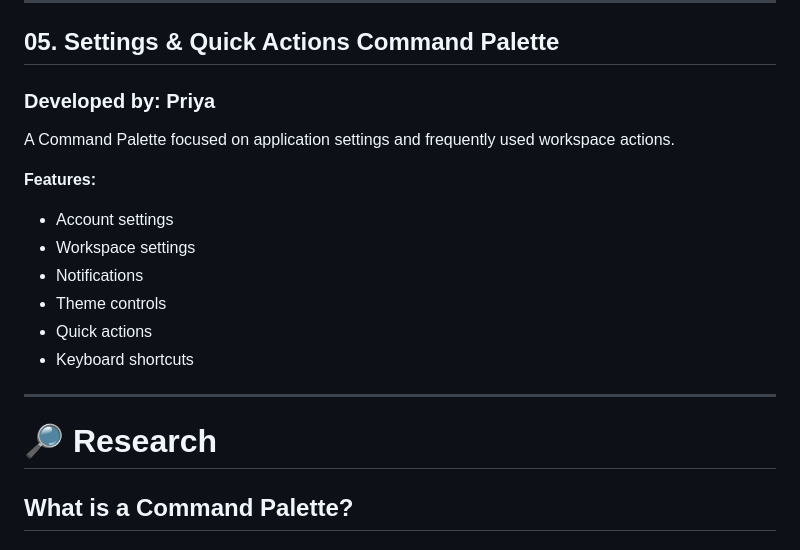
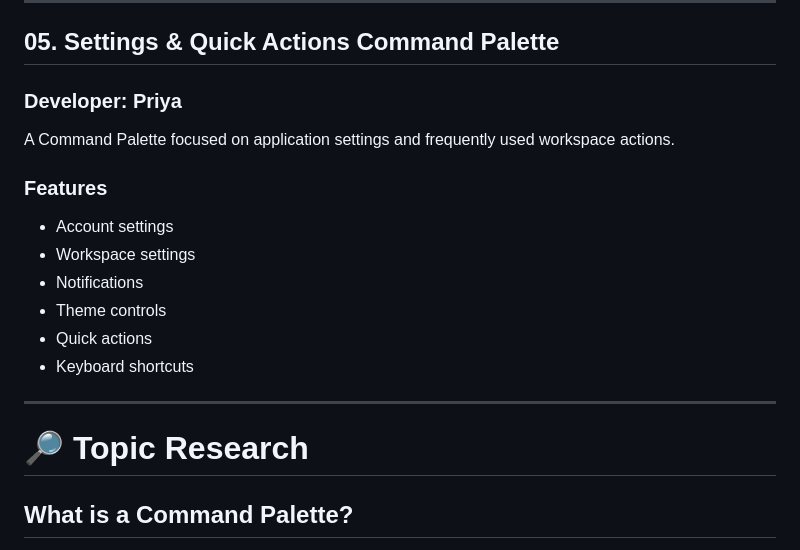
Before and after one commit to shannu123-ai/SaaS-Command-Palette-UI, a Markdown page: README.md, the part around one of its changes. GitHub-like rendering.

```diff
--- a/README.md
+++ b/README.md
@@ -136,11 +145,11 @@ A Command Palette focused on team collaboration and workspace management.
 
 ## 05. Settings & Quick Actions Command Palette
 
-### Developed by: Priya
+### Developer: Priya
 
 A Command Palette focused on application settings and frequently used workspace actions.
 
-**Features:**
+### Features
 
 - Account settings
 - Workspace settings
@@ -151,7 +160,7 @@ A Command Palette focused on application settings and frequently used workspace
 
 ---
 
-# 🔎 Research
+# 🔎 Topic Research
 
 ## What is a Command Palette?
 
```
Also changed, not shown: other parts of README.md (+45 -36 lines).
